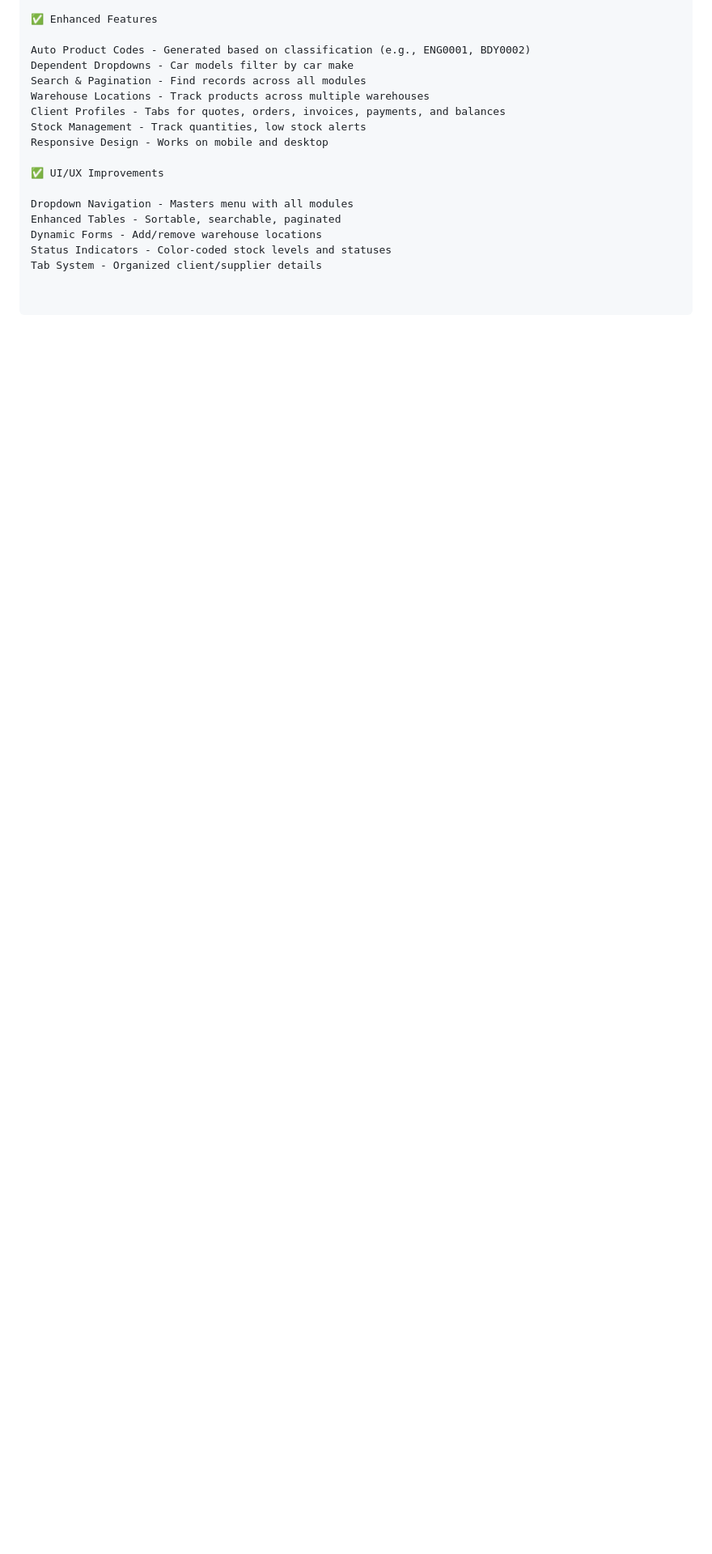
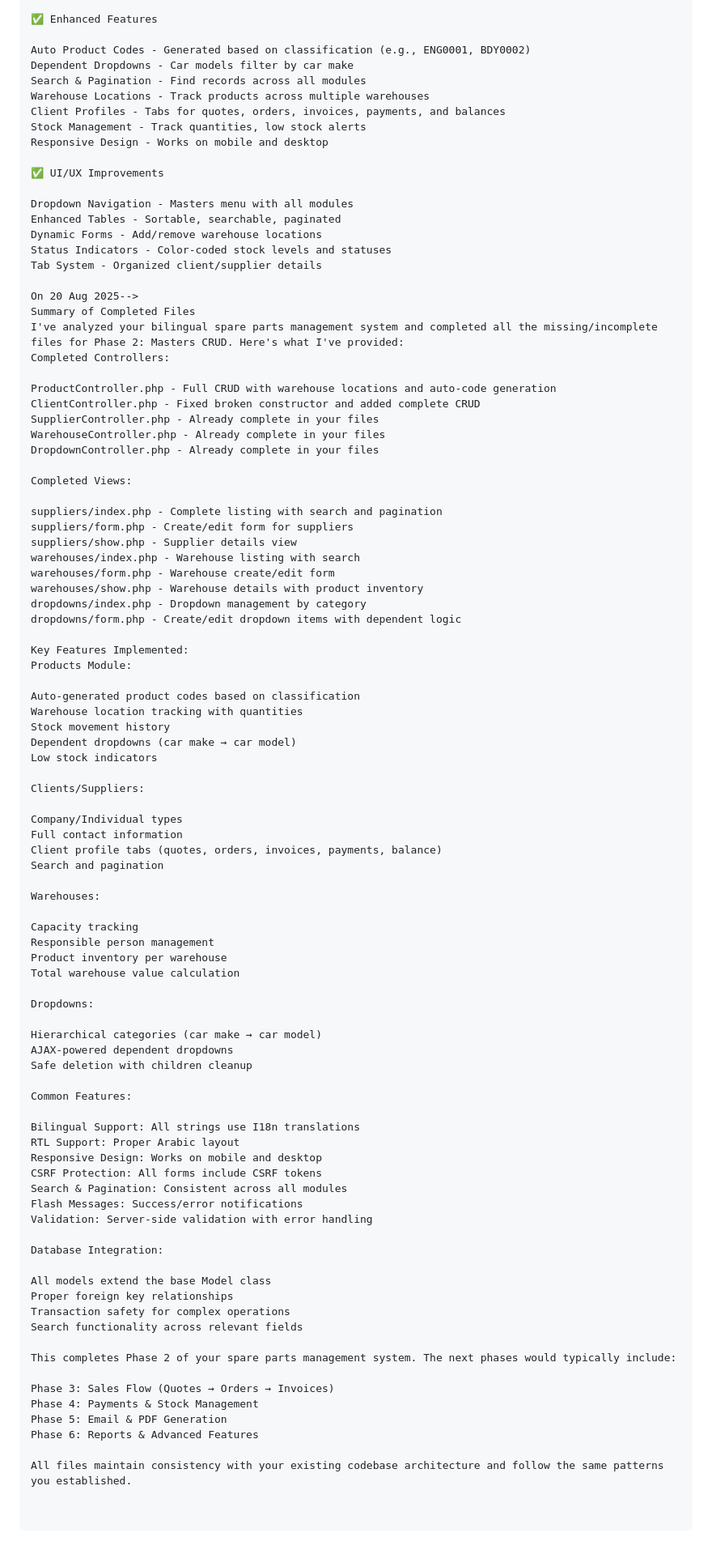
Before and after one commit to khalloda/Claude-SP, a Markdown page: README.md, the part around the change. Shown at 81% size. GitHub-like rendering; blank space fills up the shorter version.

```diff
--- a/README.md
+++ b/README.md
@@ -259,3 +259,80 @@ Enhanced Tables - Sortable, searchable, paginated
 Dynamic Forms - Add/remove warehouse locations
 Status Indicators - Color-coded stock levels and statuses
 Tab System - Organized client/supplier details
+
+On 20 Aug 2025-->
+Summary of Completed Files
+I've analyzed your bilingual spare parts management system and completed all the missing/incomplete files for Phase 2: Masters CRUD. Here's what I've provided:
+Completed Controllers:
+
+ProductController.php - Full CRUD with warehouse locations and auto-code generation
+ClientController.php - Fixed broken constructor and added complete CRUD
+SupplierController.php - Already complete in your files
+WarehouseController.php - Already complete in your files
+DropdownController.php - Already complete in your files
+
+Completed Views:
+
+suppliers/index.php - Complete listing with search and pagination
+suppliers/form.php - Create/edit form for suppliers
+suppliers/show.php - Supplier details view
+warehouses/index.php - Warehouse listing with search
+warehouses/form.php - Warehouse create/edit form
+warehouses/show.php - Warehouse details with product inventory
+dropdowns/index.php - Dropdown management by category
+dropdowns/form.php - Create/edit dropdown items with dependent logic
+
+Key Features Implemented:
+Products Module:
+
+Auto-generated product codes based on classification
+Warehouse location tracking with quantities
+Stock movement history
+Dependent dropdowns (car make → car model)
+Low stock indicators
+
+Clients/Suppliers:
+
+Company/Individual types
+Full contact information
+Client profile tabs (quotes, orders, invoices, payments, balance)
+Search and pagination
+
+Warehouses:
+
+Capacity tracking
+Responsible person management
+Product inventory per warehouse
+Total warehouse value calculation
+
+Dropdowns:
+
+Hierarchical categories (car make → car model)
+AJAX-powered dependent dropdowns
+Safe deletion with children cleanup
+
+Common Features:
+
+Bilingual Support: All strings use I18n translations
+RTL Support: Proper Arabic layout
+Responsive Design: Works on mobile and desktop
+CSRF Protection: All forms include CSRF tokens
+Search & Pagination: Consistent across all modules
+Flash Messages: Success/error notifications
+Validation: Server-side validation with error handling
+
+Database Integration:
+
+All models extend the base Model class
+Proper foreign key relationships
+Transaction safety for complex operations
+Search functionality across relevant fields
+
+This completes Phase 2 of your spare parts management system. The next phases would typically include:
+
+Phase 3: Sales Flow (Quotes → Orders → Invoices)
+Phase 4: Payments & Stock Management
+Phase 5: Email & PDF Generation
+Phase 6: Reports & Advanced Features
+
+All files maintain consistency with your existing codebase architecture and follow the same patterns you established.
```
